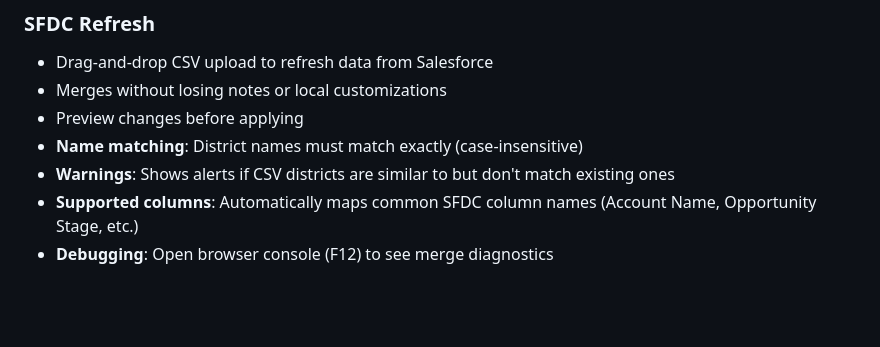
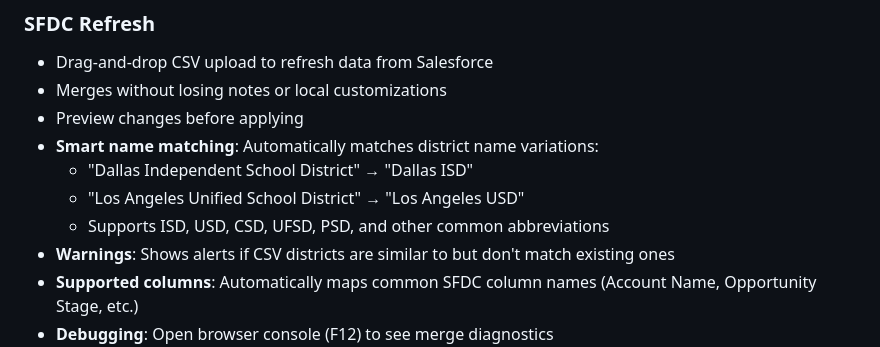
Before and after one commit to SeanEdia/EdiaStratMap, a Markdown page: README.md, the part around the change. GitHub-like rendering; blank space fills up the shorter version.

Commit message:
Update README with smart name matching feature
https://claude.ai/code/session_01MjDWEtGPmcvBvHHnXs58am

```diff
--- a/README.md
+++ b/README.md
@@ -52,7 +52,10 @@ Press **Escape** or click outside to close.
 - Drag-and-drop CSV upload to refresh data from Salesforce
 - Merges without losing notes or local customizations
 - Preview changes before applying
-- **Name matching**: District names must match exactly (case-insensitive)
+- **Smart name matching**: Automatically matches district name variations:
+  - "Dallas Independent School District" → "Dallas ISD"
+  - "Los Angeles Unified School District" → "Los Angeles USD"
+  - Supports ISD, USD, CSD, UFSD, PSD, and other common abbreviations
 - **Warnings**: Shows alerts if CSV districts are similar to but don't match existing ones
 - **Supported columns**: Automatically maps common SFDC column names (Account Name, Opportunity Stage, etc.)
 - **Debugging**: Open browser console (F12) to see merge diagnostics
```
